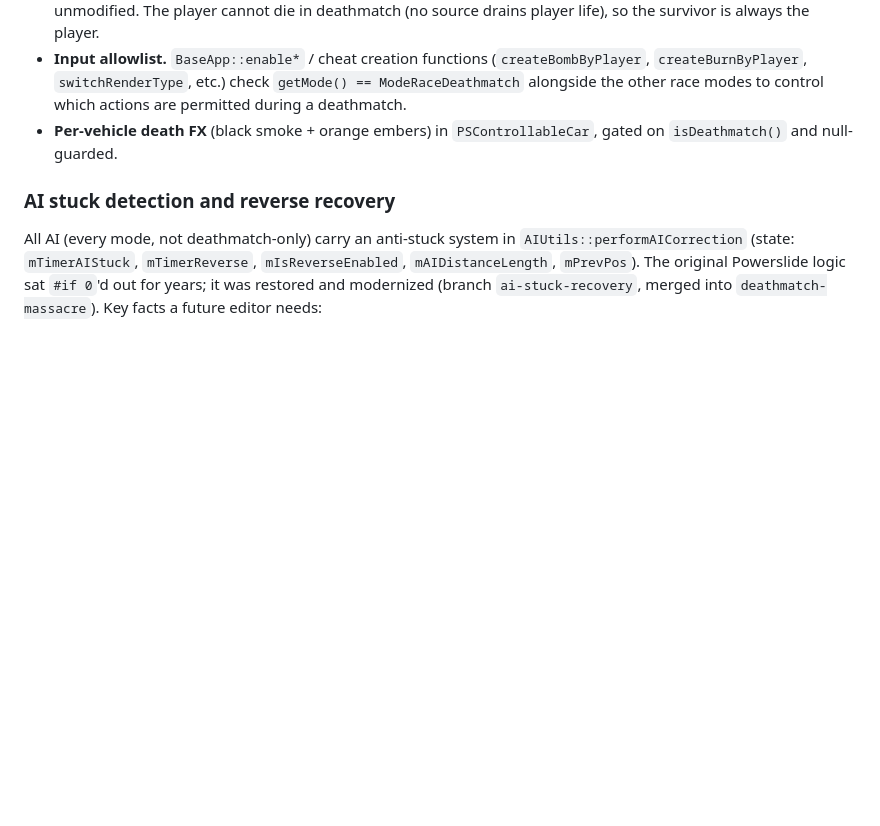
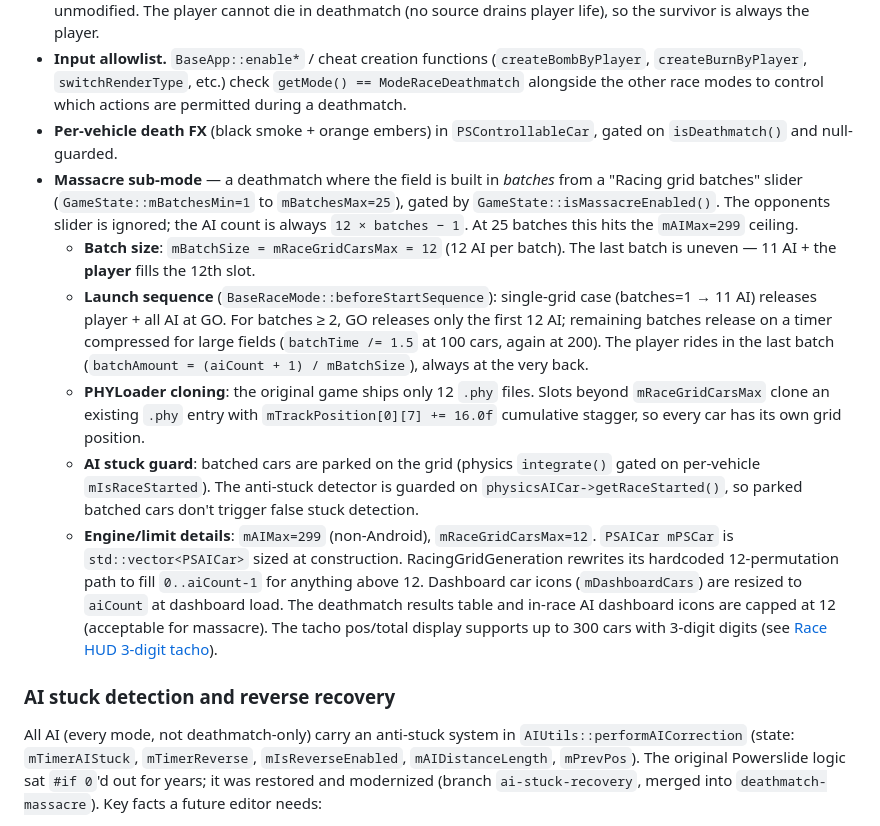
Before and after one commit to dm999/powerslideremake, a Markdown page: CLAUDE.md, the part around the change. GitHub-like rendering; blank space fills up the shorter version.

Commit message:
docs: document massacre batched 12-AI grid sub-mode
Co-Authored-By: Claude <noreply@anthropic.com>

```diff
--- a/CLAUDE.md
+++ b/CLAUDE.md
@@ -94,6 +94,12 @@ A last-car-standing mode (`DeathmatchMode : public SinglePlayerMode`, in `gamemo
 - **Session end.** `DeathmatchMode::carDead` (overrides the base no-op) decrements `mAliveCars` and, when only the player remains (`mAliveCars <= 1`), triggers the same finish sequence as a final-lap single race — fixed finish camera, hidden rear-view mirror, finish sign, `resetAfterFinishTimer()`, `setRaceFinished(true)`. The existing `GameModeSwitcher` teardown (`ModeRaceDeathmatch → ModeMenu` / podium, after a 10 s countdown) then runs unmodified. The player cannot die in deathmatch (no source drains player life), so the survivor is always the player.
 - **Input allowlist.** `BaseApp::enable*` / cheat creation functions (`createBombByPlayer`, `createBurnByPlayer`, `switchRenderType`, etc.) check `getMode() == ModeRaceDeathmatch` alongside the other race modes to control which actions are permitted during a deathmatch.
 - **Per-vehicle death FX** (black smoke + orange embers) in `PSControllableCar`, gated on `isDeathmatch()` and null-guarded.
+- **Massacre sub-mode** — a deathmatch where the field is built in *batches* from a "Racing grid batches" slider (`GameState::mBatchesMin=1` to `mBatchesMax=25`), gated by `GameState::isMassacreEnabled()`. The opponents slider is ignored; the AI count is always `12 × batches − 1`. At 25 batches this hits the `mAIMax=299` ceiling.
+  - **Batch size**: `mBatchSize = mRaceGridCarsMax = 12` (12 AI per batch). The last batch is uneven — 11 AI + the **player** fills the 12th slot.
+  - **Launch sequence** (`BaseRaceMode::beforeStartSequence`): single-grid case (batches=1 → 11 AI) releases player + all AI at GO. For batches ≥ 2, GO releases only the first 12 AI; remaining batches release on a timer compressed for large fields (`batchTime /= 1.5` at 100 cars, again at 200). The player rides in the last batch (`batchAmount = (aiCount + 1) / mBatchSize`), always at the very back.
+  - **PHYLoader cloning**: the original game ships only 12 `.phy` files. Slots beyond `mRaceGridCarsMax` clone an existing `.phy` entry with `mTrackPosition[0][7] += 16.0f` cumulative stagger, so every car has its own grid position.
+  - **AI stuck guard**: batched cars are parked on the grid (physics `integrate()` gated on per-vehicle `mIsRaceStarted`). The anti-stuck detector is guarded on `physicsAICar->getRaceStarted()`, so parked batched cars don't trigger false stuck detection.
+  - **Engine/limit details**: `mAIMax=299` (non-Android), `mRaceGridCarsMax=12`. `PSAICar mPSCar` is `std::vector<PSAICar>` sized at construction. RacingGridGeneration rewrites its hardcoded 12-permutation path to fill `0..aiCount-1` for anything above 12. Dashboard car icons (`mDashboardCars`) are resized to `aiCount` at dashboard load. The deathmatch results table and in-race AI dashboard icons are capped at 12 (acceptable for massacre). The tacho pos/total display supports up to 300 cars with 3-digit digits (see [Race HUD 3-digit tacho](#race-hud-3-digit-tacho-massacre)).
 
 ### AI stuck detection and reverse recovery
 
```
